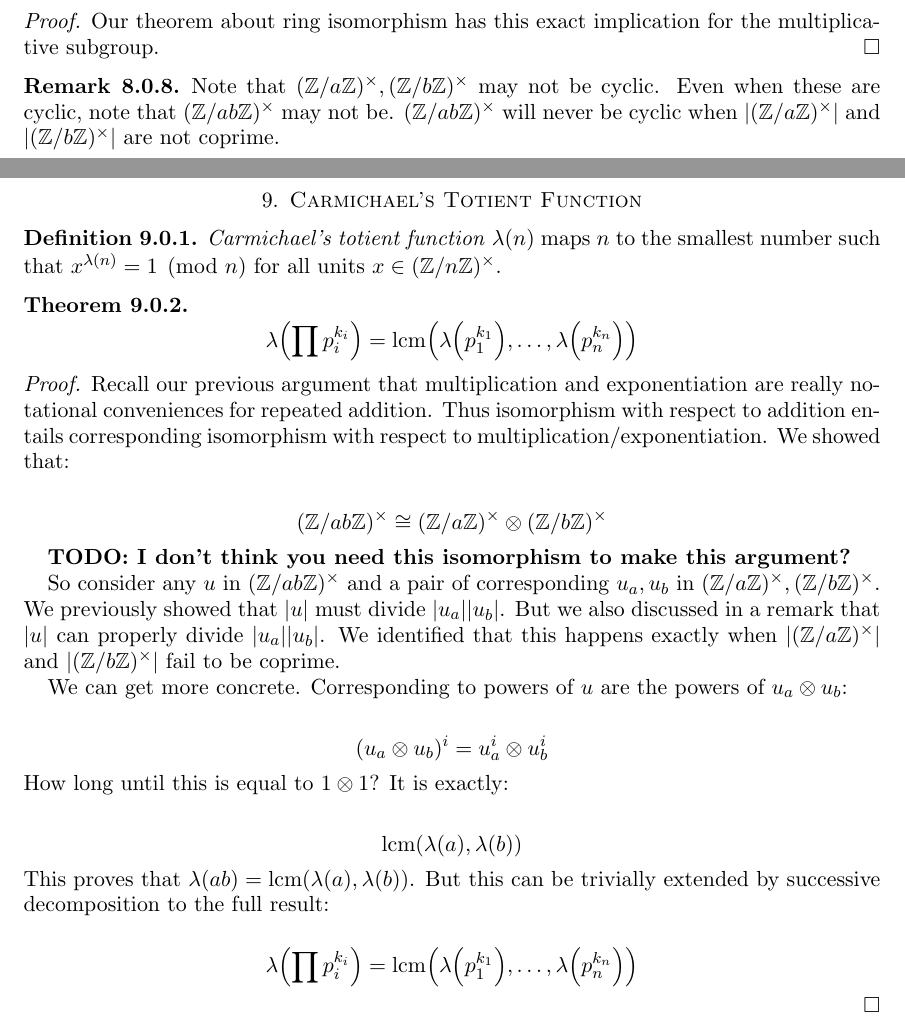
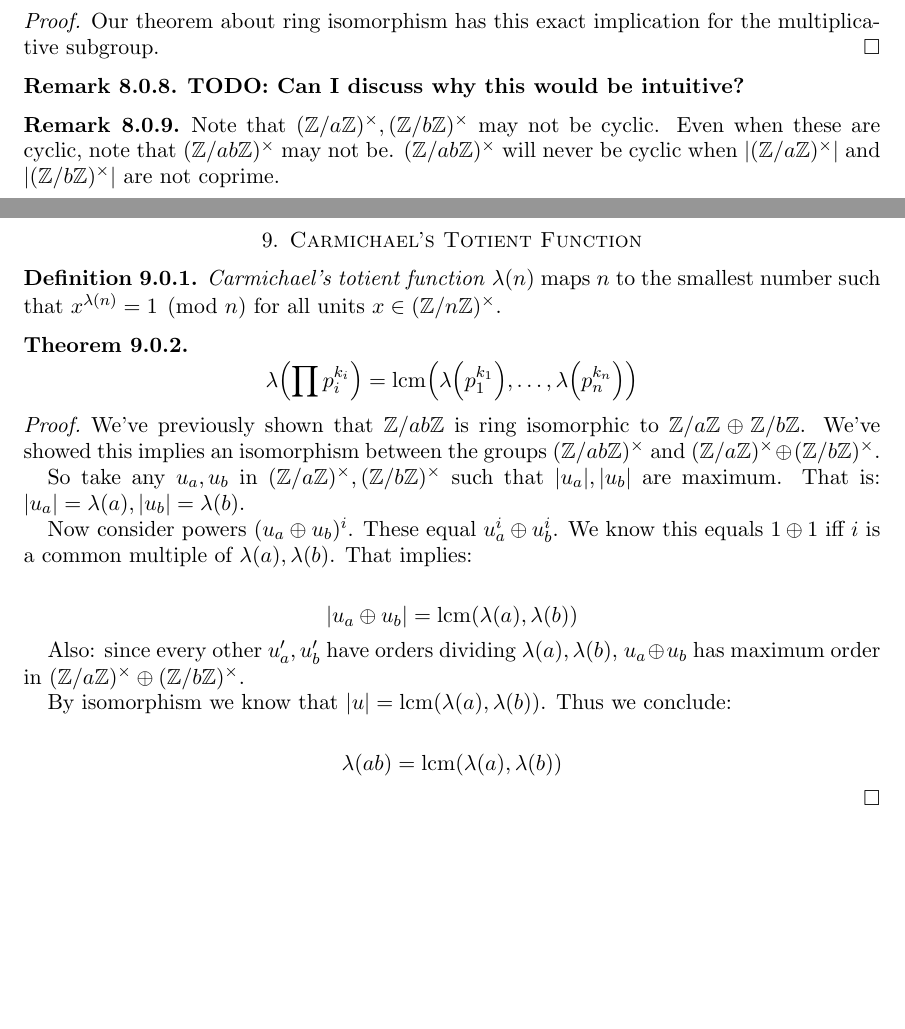
Before and after one commit to ruggeri/tech-notes, a LaTeX paper (math/rsa/rsa.tex, which reads math/rsa/07-eulers-totient-formula.tex, math/rsa/08-carmichaels-totient-function.tex): two parts of pages 17 and 18 of 18, joined at a grey line, cut so that both start at the same text, the shorter picture padded with empty space. Compiled offline with pdfLaTeX.

Commit message:
clean up carmichael recursive formula with ring isomorphism

```diff
--- a/math/rsa/07-eulers-totient-formula.tex
+++ b/math/rsa/07-eulers-totient-formula.tex
@@ -242,6 +242,10 @@
 \end{proof}
 
 \begin{remark}
+  \TODO{Can I discuss why this would be intuitive?}
+\end{remark}
+
+\begin{remark}
   Note that $\Zmodax, \Zmodbx$ may not be cyclic. Even when these are
   cyclic, note that $\Zmodx{ab}$ may not be. $\Zmodx{ab}$ will never be
   cyclic when $\order{\Zmodax}$ and $\order{\Zmodbx}$ are not coprime.
--- a/math/rsa/08-carmichaels-totient-function.tex
+++ b/math/rsa/08-carmichaels-totient-function.tex
@@ -15,55 +15,35 @@
 \end{theorem}
 
 \begin{proof}
-  Recall our previous argument that multiplication and exponentiation
-  are really notational conveniences for repeated addition. Thus
-  isomorphism with respect to addition entails corresponding isomorphism
-  with respect to multiplication/exponentiation. We showed that:
+  We've previously shown that $\Zmod{ab}$ is ring isomorphic to
+  $\Zmod{a} \oplus \Zmod{b}$. We've showed this implies an isomorphism
+  between the groups $\Zmodx{ab}$ and $\Zmodax \oplus \Zmodbx$.
+
+  So take any $u_a, u_b$ in $\Zmodax, \Zmodbx$ such that $\order{u_a},
+  \order{u_b}$ are maximum. That is: $\order{u_a} = \lambdaf{a},
+  \order{u_b} = \lambdaf{b}$.
+
+  Now consider powers $\parens{u_a \oplus u_b}^i$. These equal $u_a^i
+  \oplus u_b^i$. We know this equals $1 \oplus 1$ iff $i$ is a common
+  multiple of $\lambdaf{a}, \lambdaf{b}$. That implies:
 
   \begin{nedqn}
-    \Zmodx{ab}
-  & \cong &
-    \Zmodx{a} \otimes \Zmodx{b}
+    \order{u_a \oplus u_b}
+  \eqcol
+    \lcmf{\lambdaf{a}, \lambdaf{b}}
   \end{nedqn}
 
-  \TODO{I don't think you need this isomorphism to make this argument?}
+  Also: since every other $u_a', u_b'$ have orders dividing
+  $\lambdaf{a}, \lambdaf{b}$, $u_a \oplus u_b$ has maximum order in
+  $\Zmodax \oplus \Zmodbx$.
 
-  So consider any $u$ in $\Zmodx{ab}$ and a pair of corresponding $u_a,
-  u_b$ in $\Zmodx{a}, \Zmodx{b}$. We previously showed that $|u|$ must
-  divide $|u_a||u_b|$. But we also discussed in a remark that $|u|$ can
-  properly divide $|u_a||u_b|$. We identified that this happens exactly
-  when $|\Zmodx{a}|$ and $|\Zmodx{b}|$ fail to be coprime.
-
-  We can get more concrete. Corresponding to powers of $u$ are the
-  powers of $u_a \otimes u_b$:
+  By isomorphism we know that $\order{u} = \lcmf{\lambdaf{a},
+  \lambdaf{b}}$. Thus we conclude:
 
   \begin{nedqn}
-    \parens{
-      u_a \otimes u_b
-    }^i
+    \lambdaf{ab}
   \eqcol
-    u_a^i \otimes u_b^i
-  \end{nedqn}
-
-  \noindent
-  How long until this is equal to $1 \otimes 1$? It is exactly:
-
-  \begin{nedqn}
-    \lcm\parens{
-      \lambdaf{a},
-      \lambdaf{b}
-    }
-  \end{nedqn}
-
-  \noindent
-  This proves that $\lambdaf{ab} = \lcmf{\lambdaf{a}, \lambdaf{b}}$. But
-  this can be trivially extended by successive decomposition to the full
-  result:
-
-  \begin{nedqn}
-    \lambdaf{\prod p_i^{k_i}}
-  \eqcol
-    \lcm\parens{\lambdaf{p_1^{k_1}}, \ldots, \lambdaf{p_n^{k_n}}}
+    \lcmf{\lambdaf{a}, \lambdaf{b}}
   \end{nedqn}
 \end{proof}
 
```
